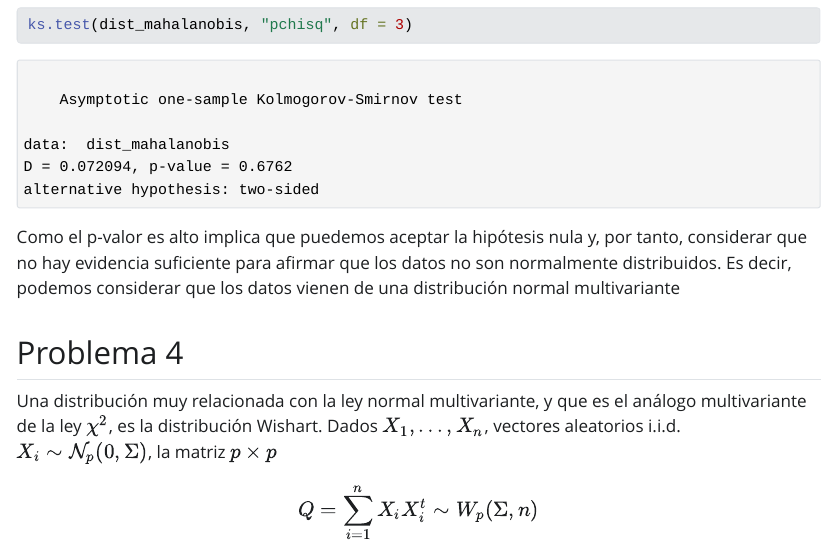
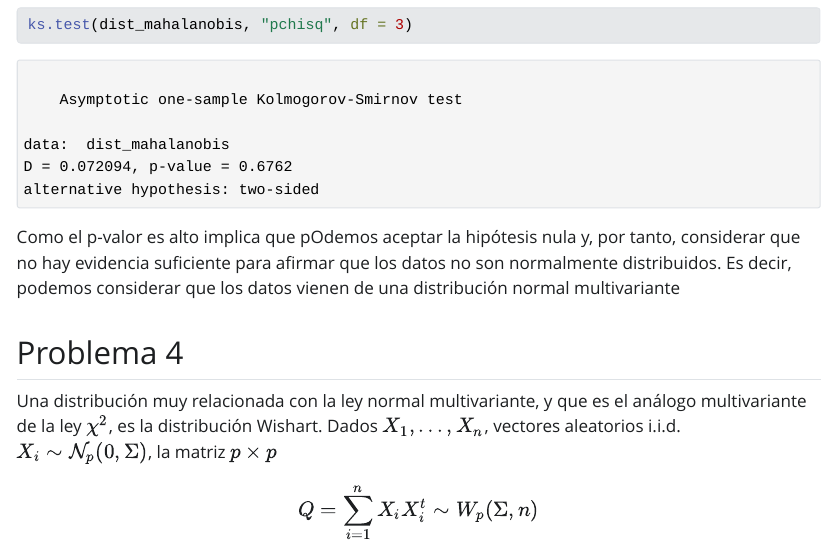
Before and after one commit to WatCadet/PRACTICA_4B_AD, a Quarto document (practica5.qmd): the page in a window 1100 px wide, from 4460 px down. The pictures show the output file practica5.html that the author committed with the source, opened offline; Quarto's library style sheets are replaced by a plain one without menus; long lines of code are wrapped.

Commit message:
23/10/24 - 13:04

````diff
--- a/practica5.qmd
+++ b/practica5.qmd
@@ -187,7 +187,7 @@ Realizamos una prueba de bondad de ajuste comparando con una distribución Chi-c
 ```{r}
 ks.test(dist_mahalanobis, "pchisq", df = 3)
 ```
-Como el p-valor es alto implica que puedemos aceptar la hipótesis nula y, por tanto, considerar que no hay evidencia suficiente para afirmar que los datos no son normalmente distribuidos. Es decir, podemos considerar que los datos vienen de una distribución normal multivariante
+Como el p-valor es alto implica que pOdemos aceptar la hipótesis nula y, por tanto, considerar que no hay evidencia suficiente para afirmar que los datos no son normalmente distribuidos. Es decir, podemos considerar que los datos vienen de una distribución normal multivariante
 
 ## Problema 4
 
````
Also changed, not shown: practica5.html.
